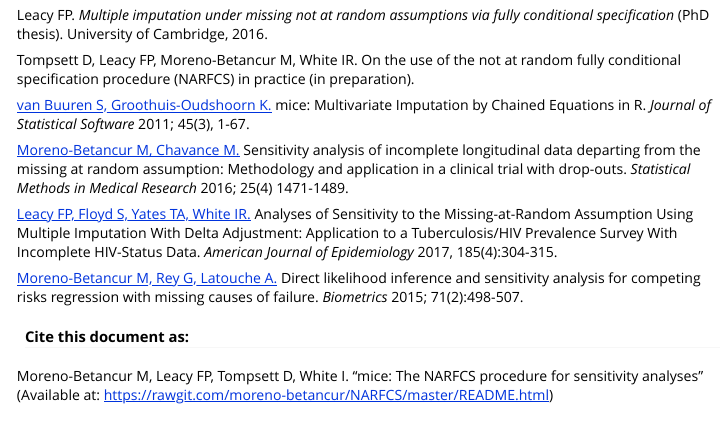
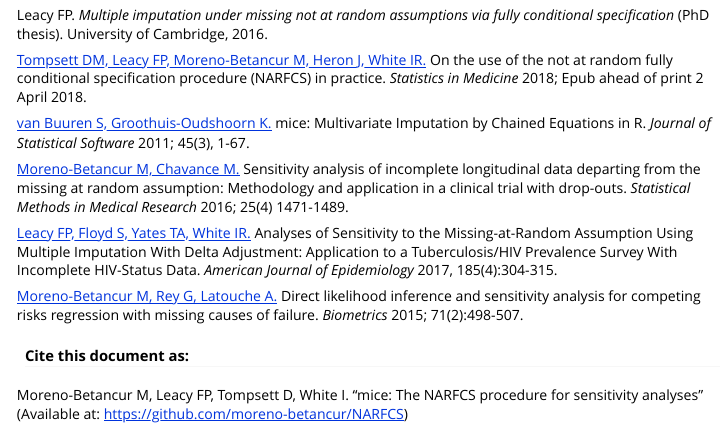
Before and after one commit to moreno-betancur/NARFCS, an R Markdown document (README.Rmd): the page in a window 1100 px wide, from 8260 px down before the commit and from 6870 px down after it, so that both start at the same text. The pictures show the output file README.html that the author committed with the source, opened offline.

Commit message:
update reference

```diff
--- a/README.Rmd
+++ b/README.Rmd
@@ -220,8 +220,8 @@ With the formula syntax none of this is required as the interaction term can be
 Leacy FP. *Multiple imputation under missing not at random assumptions via fully conditional
 specification* (PhD thesis). University of Cambridge, 2016.
 
-Tompsett D, Leacy FP, Moreno-Betancur M, White IR. On the use of the not at random fully conditional
-specification procedure (NARFCS) in practice (in preparation).
+[Tompsett DM, Leacy FP, Moreno-Betancur M, Heron J, White IR.](https://onlinelibrary.wiley.com/doi/full/10.1002/sim.7643) On the use of the not at random fully conditional
+specification procedure (NARFCS) in practice. *Statistics in Medicine* 2018; Epub ahead of print 2 April 2018.
 
 [van Buuren S, Groothuis-Oudshoorn K.](https://www.jstatsoft.org/article/view/v045i03/v45i03.pdf) mice: Multivariate Imputation by Chained Equations in R. *Journal of Statistical Software* 2011; 45(3), 1-67.
 
```
Also changed, not shown: README.html, README.md, README.Rmd (2 more changed lines).
